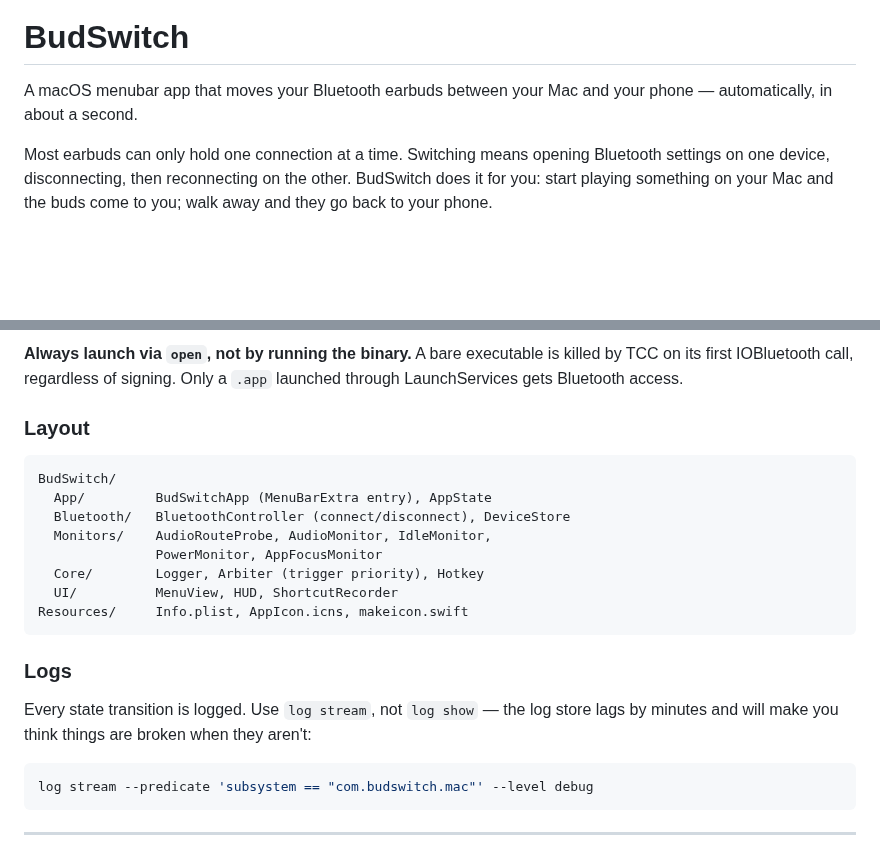
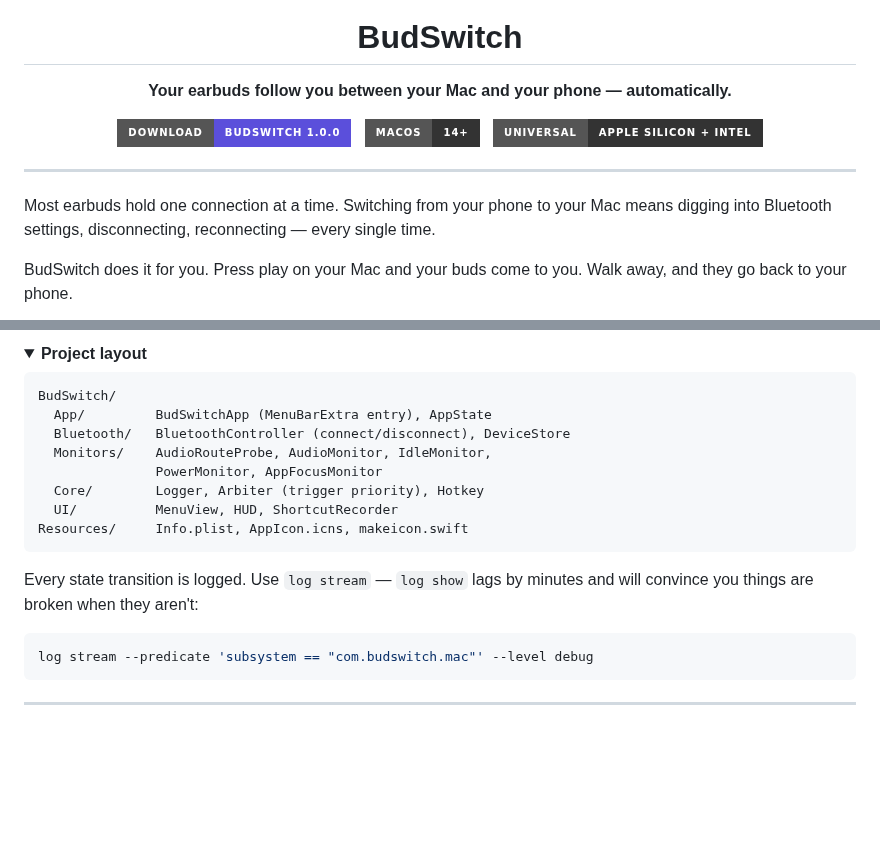
Before and after one commit to offbr0wn/BudSwitch, a Markdown page: README.md, 2 parts joined by grey strips. GitHub-like rendering; folded sections open; badges without logos; blank space fills up the shorter version.

````diff
--- a/README.md
+++ b/README.md
@@ -1,9 +5,20 @@
 # BudSwitch
 
-A macOS menubar app that moves your Bluetooth earbuds between your Mac and your phone —
-automatically, in about a second.
+**Your earbuds follow you between your Mac and your phone — automatically.**
 
-Most earbuds can only hold one connection at a time. Switching means opening Bluetooth
-settings on one device, disconnecting, then reconnecting on the other. BudSwitch does it
-for you: start playing something on your Mac and the buds come to you; walk away and they
-go back to your phone.
+[![Download](https://img.shields.io/badge/Download-BudSwitch%201.0.0-5B4FDB?style=for-the-badge)](../../releases/latest)
+&nbsp;
+![macOS 14+](https://img.shields.io/badge/macOS-14%2B-333?style=for-the-badge)
+&nbsp;
+![Universal](https://img.shields.io/badge/Universal-Apple%20Silicon%20%2B%20Intel-333?style=for-the-badge)
+
+</div>
+
+---
+
+Most earbuds hold one connection at a time. Switching from your phone to your Mac means
+digging into Bluetooth settings, disconnecting, reconnecting — every single time.
+
+BudSwitch does it for you. Press play on your Mac and your buds come to you. Walk away,
+and they go back to your phone.
+
@@ -112,9 +148,6 @@ sudo xcode-select -s /Applications/Xcode.app/Contents/Developer
 
-**Always launch via `open`, not by running the binary.** A bare executable is killed by
-TCC on its first IOBluetooth call, regardless of signing. Only a `.app` launched through
-LaunchServices gets Bluetooth access.
-
-### Layout
+<details>
+<summary><strong>Project layout</strong></summary>
 
 ```
 BudSwitch/
@@ -127,10 +160,8 @@ BudSwitch/
 Resources/     Info.plist, AppIcon.icns, makeicon.swift
 ```
 
-### Logs
-
-Every state transition is logged. Use `log stream`, not `log show` — the log store lags by
-minutes and will make you think things are broken when they aren't:
+Every state transition is logged. Use `log stream` — `log show` lags by minutes and will
+convince you things are broken when they aren't:
 
 ```bash
 log stream --predicate 'subsystem == "com.budswitch.mac"' --level debug
````
Also changed, not shown: other parts of README.md (+97 -48 lines), docs/images/icon.png (added), docs/images/panel-mac.png (added), docs/images/panel-multipoint.png (added), docs/images/panel-phone.png (added), 1 other file.
